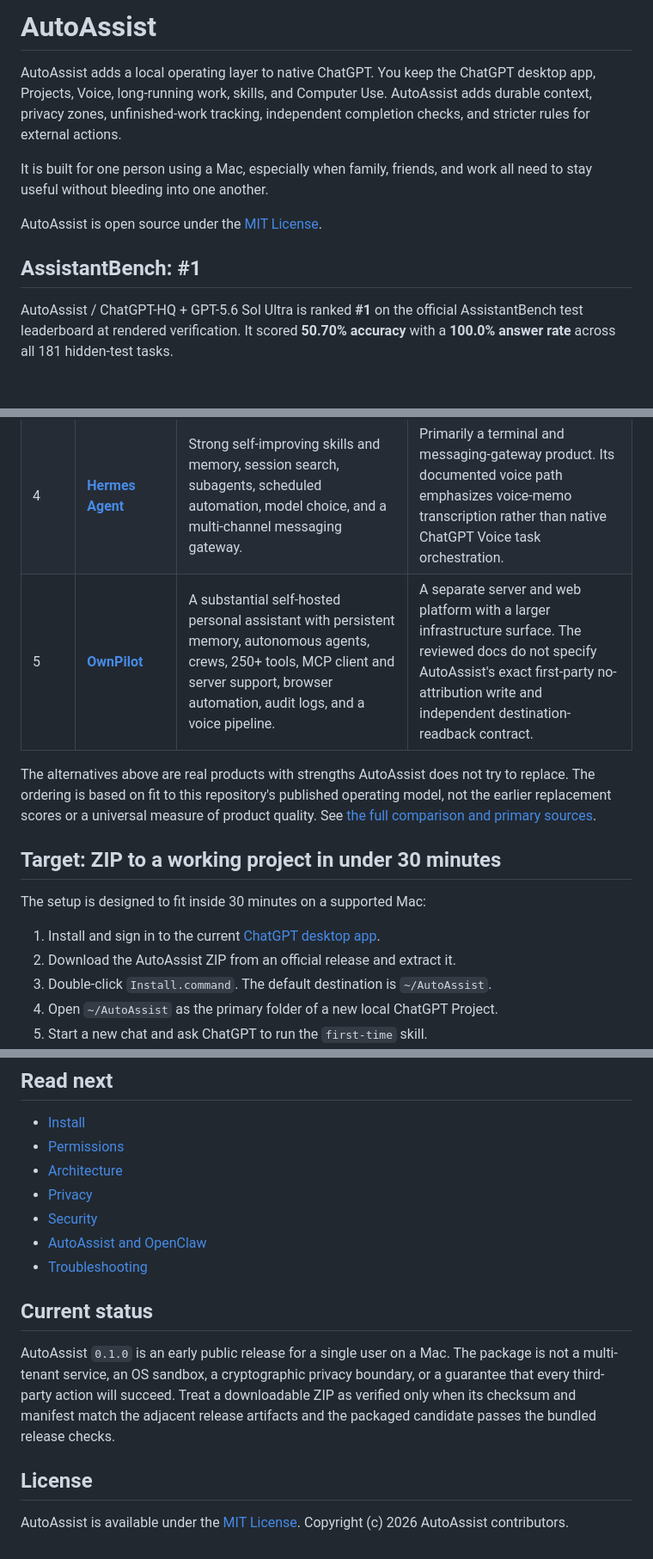
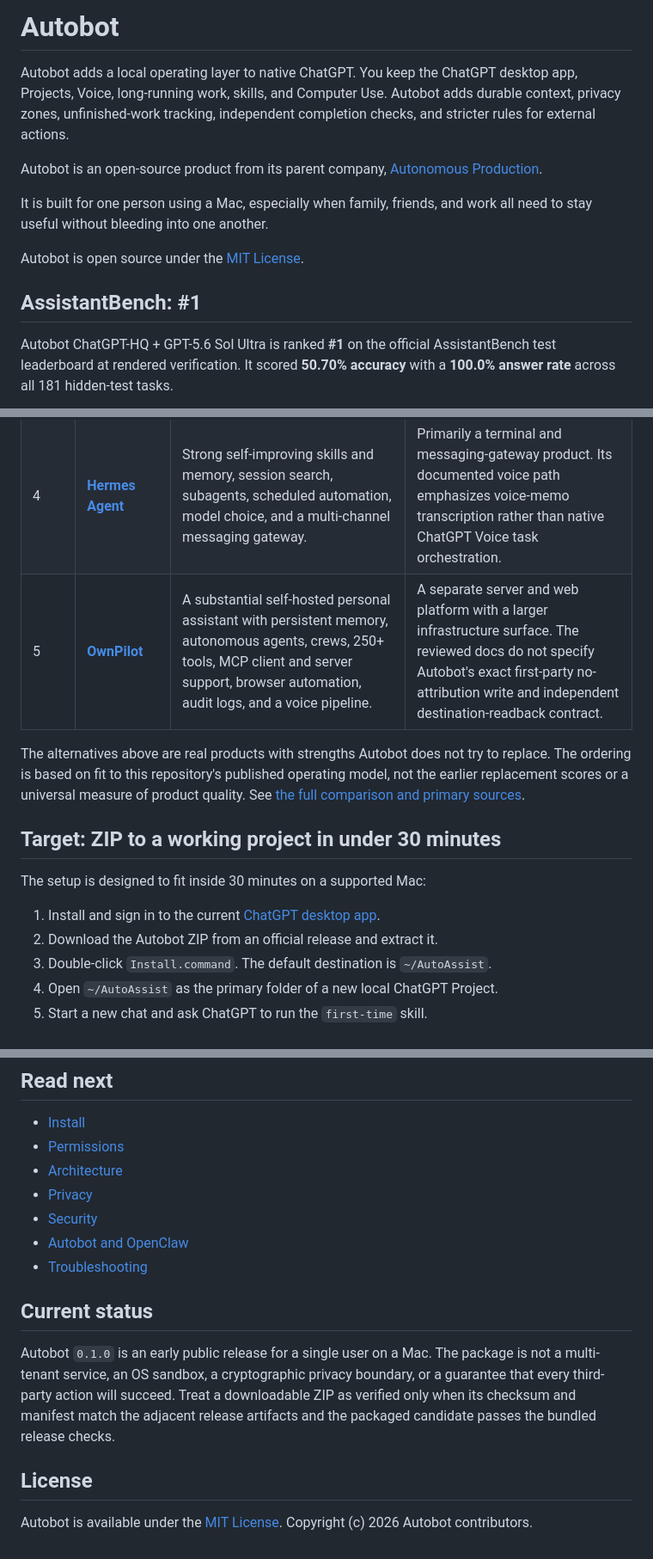
Before and after one commit to demeyer1/Autobot, a Markdown page: README.md, 3 parts joined by grey strips. Shown at 86% size. Rendered like a GitHub page; blank space fills up the shorter version.

```diff
--- a/README.md
+++ b/README.md
@@ -1,12 +1,14 @@
-# AutoAssist
+# Autobot
 
-AutoAssist adds a local operating layer to native ChatGPT. You keep the ChatGPT desktop app, Projects, Voice, long-running work, skills, and Computer Use. AutoAssist adds durable context, privacy zones, unfinished-work tracking, independent completion checks, and stricter rules for external actions.
+Autobot adds a local operating layer to native ChatGPT. You keep the ChatGPT desktop app, Projects, Voice, long-running work, skills, and Computer Use. Autobot adds durable context, privacy zones, unfinished-work tracking, independent completion checks, and stricter rules for external actions.
+
+Autobot is an open-source product from its parent company, [Autonomous Production](https://autoprod.ai).
 
 It is built for one person using a Mac, especially when family, friends, and work all need to stay useful without bleeding into one another.
 
-AutoAssist is open source under the [MIT License](LICENSE).
+Autobot is open source under the [MIT License](LICENSE).
 
 ## AssistantBench: #1
 
-AutoAssist / ChatGPT-HQ + GPT-5.6 Sol Ultra is ranked **#1** on the official AssistantBench test leaderboard at rendered verification. It scored **50.70% accuracy** with a **100.0% answer rate** across all 181 hidden-test tasks.
+Autobot ChatGPT-HQ + GPT-5.6 Sol Ultra is ranked **#1** on the official AssistantBench test leaderboard at rendered verification. It scored **50.70% accuracy** with a **100.0% answer rate** across all 181 hidden-test tasks.
 
@@ -63,15 +65,15 @@ This is a fit ranking for one specific goal: a personal operating layer centered
 | 3 | [**Row-Bot**](https://github.com/siddsachar/row-bot) | A broad local-first desktop assistant with durable memory, Goal Mode, parent-led agents, checkpoints, exactly-once completion controls, realtime voice, channels, skills, and ChatGPT/Codex provider support. | Uses its own desktop, goal, voice, channel, and Computer Use surfaces rather than native ChatGPT Projects and Voice as the product interface. |
 | 4 | [**Hermes Agent**](https://github.com/NousResearch/hermes-agent) | Strong self-improving skills and memory, session search, subagents, scheduled automation, model choice, and a multi-channel messaging gateway. | Primarily a terminal and messaging-gateway product. Its documented voice path emphasizes voice-memo transcription rather than native ChatGPT Voice task orchestration. |
-| 5 | [**OwnPilot**](https://github.com/ownpilot/ownpilot) | A substantial self-hosted personal assistant with persistent memory, autonomous agents, crews, 250+ tools, MCP client and server support, browser automation, audit logs, and a voice pipeline. | A separate server and web platform with a larger infrastructure surface. The reviewed docs do not specify AutoAssist's exact first-party no-attribution write and independent destination-readback contract. |
+| 5 | [**OwnPilot**](https://github.com/ownpilot/ownpilot) | A substantial self-hosted personal assistant with persistent memory, autonomous agents, crews, 250+ tools, MCP client and server support, browser automation, audit logs, and a voice pipeline. | A separate server and web platform with a larger infrastructure surface. The reviewed docs do not specify Autobot's exact first-party no-attribution write and independent destination-readback contract. |
 
-The alternatives above are real products with strengths AutoAssist does not try to replace. The ordering is based on fit to this repository's published operating model, not the earlier replacement scores or a universal measure of product quality. See [the full comparison and primary sources](docs/COMPARISON.md).
+The alternatives above are real products with strengths Autobot does not try to replace. The ordering is based on fit to this repository's published operating model, not the earlier replacement scores or a universal measure of product quality. See [the full comparison and primary sources](docs/COMPARISON.md).
 
 ## Target: ZIP to a working project in under 30 minutes
 
 The setup is designed to fit inside 30 minutes on a supported Mac:
 
 1. Install and sign in to the current [ChatGPT desktop app](https://learn.chatgpt.com/docs/app).
-2. Download the AutoAssist ZIP from an official release and extract it.
+2. Download the Autobot ZIP from an official release and extract it.
 3. Double-click `Install.command`. The default destination is `~/AutoAssist`.
 4. Open `~/AutoAssist` as the primary folder of a new local ChatGPT Project.
 5. Start a new chat and ask ChatGPT to run the `first-time` skill.
@@ -148,13 +150,13 @@ Run `./runtime/bin/autoassist help` for the complete local command list.
 - [Architecture](docs/ARCHITECTURE.md)
 - [Privacy](PRIVACY.md)
 - [Security](SECURITY.md)
-- [AutoAssist and OpenClaw](docs/COMPARISON.md)
+- [Autobot and OpenClaw](docs/COMPARISON.md)
 - [Troubleshooting](docs/TROUBLESHOOTING.md)
 
 ## Current status
 
-AutoAssist `0.1.0` is an early public release for a single user on a Mac. The package is not a multi-tenant service, an OS sandbox, a cryptographic privacy boundary, or a guarantee that every third-party action will succeed. Treat a downloadable ZIP as verified only when its checksum and manifest match the adjacent release artifacts and the packaged candidate passes the bundled release checks.
+Autobot `0.1.0` is an early public release for a single user on a Mac. The package is not a multi-tenant service, an OS sandbox, a cryptographic privacy boundary, or a guarantee that every third-party action will succeed. Treat a downloadable ZIP as verified only when its checksum and manifest match the adjacent release artifacts and the packaged candidate passes the bundled release checks.
 
 ## License
 
-AutoAssist is available under the [MIT License](LICENSE). Copyright (c) 2026 AutoAssist contributors.
+Autobot is available under the [MIT License](LICENSE). Copyright (c) 2026 Autobot contributors.
```
Also changed, not shown: other parts of README.md (+14 -14 lines).
